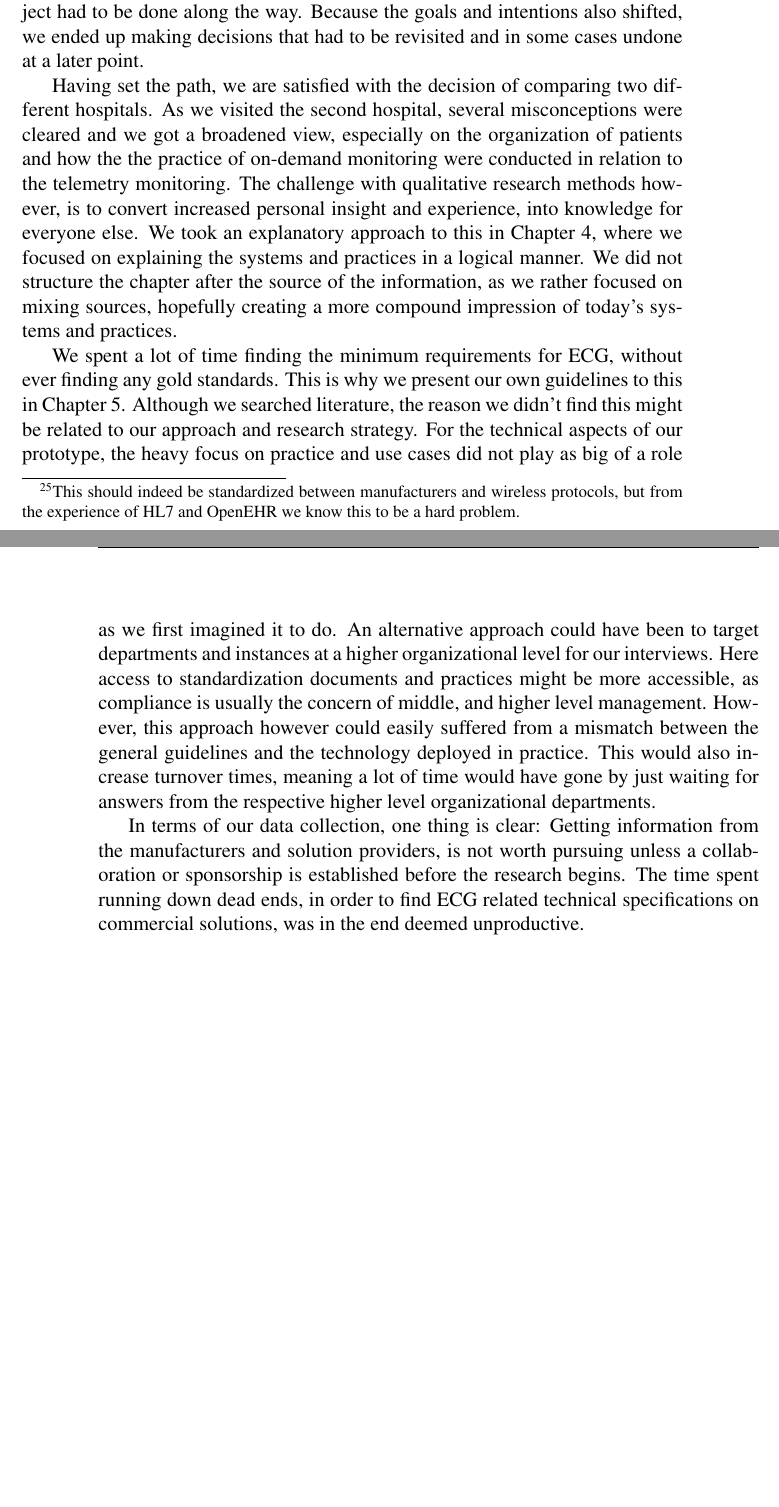
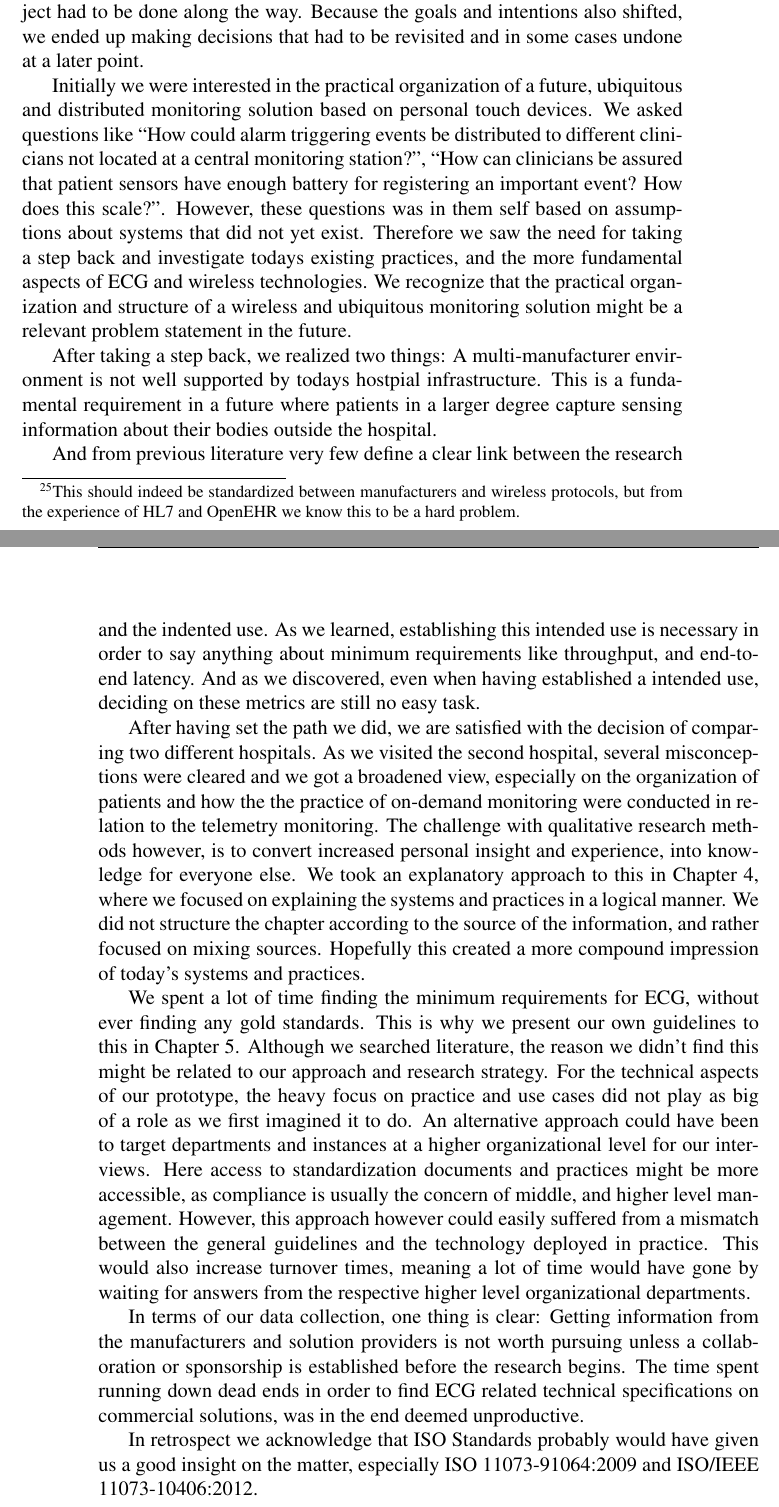
Before and after one commit to rix1/master-thesis, a LaTeX document (main.tex, which reads 6_discussion.tex): two parts of pages 56 and 57 of 74 before the commit and two parts of pages 56 and 57 of 75 after it, joined at a grey line, cut so that both start at the same text, the shorter picture padded with empty space. Compiled offline with pdfLaTeX.

Commit message:
added more on discussion basically. some on ecg and some on scope

```diff
--- a/6_discussion.tex
+++ b/6_discussion.tex
@@ -31,11 +31,19 @@ We would also suggest this reduces the flexibility and interoperability of he mo
 
 Working with this many different components and across several domains have also proven to be a challenge. As mentioned in the introduction, scoping this project had to be done along the way. Because the goals and intentions also shifted, we ended up making decisions that had to be revisited and in some cases undone at a later point.
 
-Having set the path, we are satisfied with the decision of comparing two different hospitals. As we visited the second hospital, several misconceptions were cleared and we got a broadened view, especially on the organization of patients and how the the practice of on-demand monitoring were conducted in relation to the telemetry monitoring. The challenge with qualitative research methods however, is to convert increased personal insight and experience,  into knowledge for everyone else. We took an explanatory approach to this in Chapter~\ref{sec:clinical_context}, where we focused on explaining the systems and practices in a logical manner. We did not structure the chapter after the source of the information, as we rather focused on mixing sources, hopefully creating a more compound impression of today's systems and practices.
+Initially we were interested in the practical organization of a future, ubiquitous and distributed monitoring solution based on personal touch devices. We asked questions like ``How could alarm triggering events be distributed to different clinicians not located at a central monitoring station?'', ``How can clinicians be assured that patient sensors have enough battery for registering an important event? How does this scale?''. However, these questions was in them self based on assumptions about systems that did not yet exist. Therefore we saw the need for taking a step back and investigate todays existing practices, and the more fundamental aspects of ECG and wireless technologies. We recognize that the practical organization and structure of a wireless and ubiquitous monitoring solution might be a relevant problem statement in the future.
 
-We spent a lot of time finding the minimum requirements for ECG, without ever finding any gold standards. This is why we present our own guidelines to this in Chapter~\ref{sec:technology_assessment}. Although we searched literature, the reason we didn't find this might be related to our approach and research strategy. For the technical aspects of our prototype, the heavy focus on practice and use cases did not play as big of a role as we first imagined it to do. An alternative approach could have been to target departments and instances at a higher organizational level for our interviews. Here access to standardization documents and practices might be more accessible, as compliance is usually the concern of middle, and higher level management. However, this approach however could easily suffered from a mismatch between the general guidelines and the technology deployed in practice. This would also increase turnover times, meaning a lot of time would have gone by just waiting for answers from the respective higher level organizational departments.
+After taking a step back, we realized two things: A multi-manufacturer environment is not well supported by todays hostpial infrastructure. This is a fundamental requirement in a future where patients in a larger degree capture sensing information about their bodies outside the hospital.
 
-In terms of our data collection, one thing is clear: Getting information from the manufacturers and solution providers, is not worth pursuing unless a collaboration or sponsorship is established before the research begins. The time spent running down dead ends, in order to find ECG related technical specifications on commercial solutions, was in the end deemed unproductive.
+And from previous literature very few define a clear link between the research and the indented use. As we learned, establishing this intended use is necessary in order to say anything about minimum requirements like throughput, and end-to-end latency. And as we discovered, even when having established a intended use, deciding on these metrics are still no easy task.
+
+After having set the path we did, we are satisfied with the decision of comparing two different hospitals. As we visited the second hospital, several misconceptions were cleared and we got a broadened view, especially on the organization of patients and how the the practice of on-demand monitoring were conducted in relation to the telemetry monitoring. The challenge with qualitative research methods however, is to convert increased personal insight and experience, into knowledge for everyone else. We took an explanatory approach to this in Chapter~\ref{sec:clinical_context}, where we focused on explaining the systems and practices in a logical manner. We did not structure the chapter according to the source of the information, and rather focused on mixing sources. Hopefully this created a more compound impression of today's systems and practices.
+
+We spent a lot of time finding the minimum requirements for ECG, without ever finding any gold standards. This is why we present our own guidelines to this in Chapter~\ref{sec:technology_assessment}. Although we searched literature, the reason we didn't find this might be related to our approach and research strategy. For the technical aspects of our prototype, the heavy focus on practice and use cases did not play as big of a role as we first imagined it to do. An alternative approach could have been to target departments and instances at a higher organizational level for our interviews. Here access to standardization documents and practices might be more accessible, as compliance is usually the concern of middle, and higher level management. However, this approach however could easily suffered from a mismatch between the general guidelines and the technology deployed in practice. This would also increase turnover times, meaning a lot of time would have gone by waiting for answers from the respective higher level organizational departments.
+
+In terms of our data collection, one thing is clear: Getting information from the manufacturers and solution providers is not worth pursuing unless a collaboration or sponsorship is established before the research begins. The time spent running down dead ends in order to find ECG related technical specifications on commercial solutions, was in the end deemed unproductive.
+
+In retrospect we acknowledge that ISO Standards probably would have given us a good insight on the matter, especially ISO 11073-91064:2009 and ISO/IEEE 11073-10406:2012.
 
 
 % subsubsection research_methods (end)
```
Also changed, not shown: 2_literature_review.tex (+0 -2 lines), 5_technology_assessment.tex (+5 -1 lines), bibliography.bib (+10 -0 lines).
